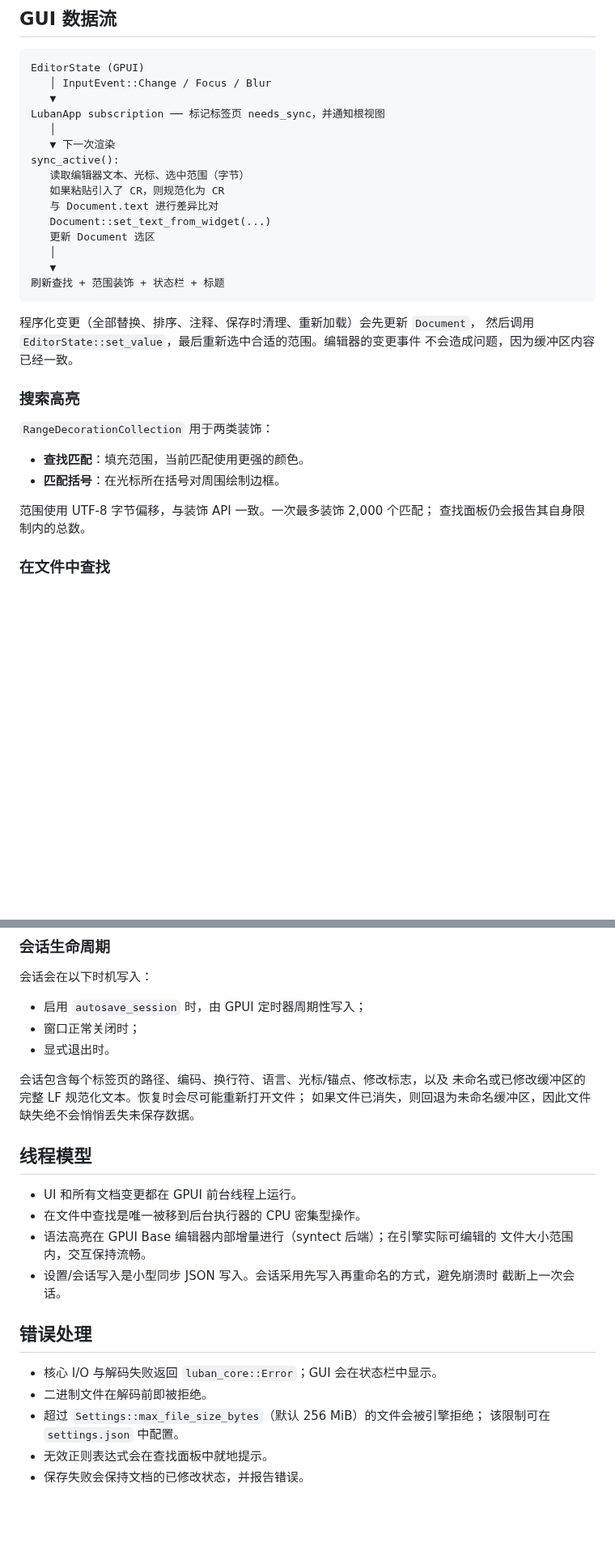
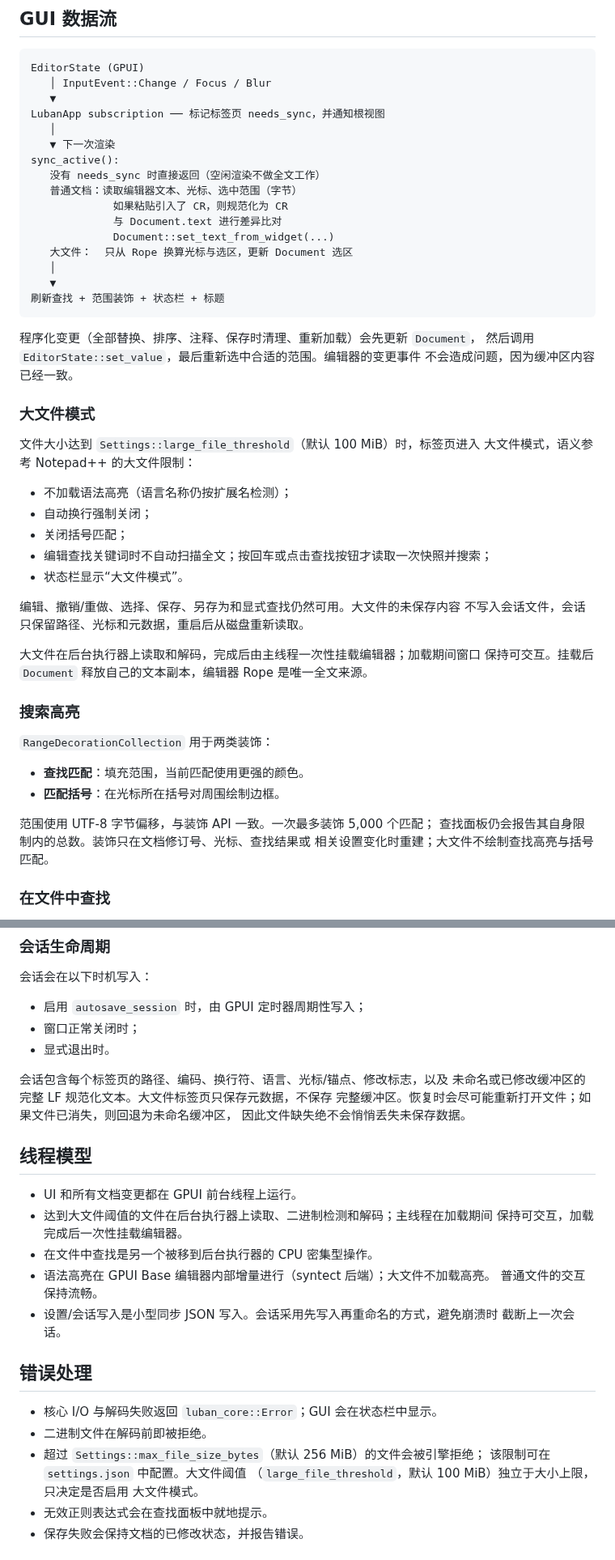
Before and after one commit to yyn0210/luban-notepad, a Markdown page: docs/ARCHITECTURE.md, 2 parts joined by grey strips. Shown at 81% size. Rendered like a GitHub page; blank space fills up the shorter version.

```diff
--- a/docs/ARCHITECTURE.md
+++ b/docs/ARCHITECTURE.md
@@ -76,11 +85,12 @@ LubanApp subscription ── 标记标签页 needs_sync，并通知根视图
    │
    ▼ 下一次渲染
 sync_active():
-   读取编辑器文本、光标、选中范围（字节）
-   如果粘贴引入了 CR，则规范化为 CR
-   与 Document.text 进行差异比对
-   Document::set_text_from_widget(...)
-   更新 Document 选区
+   没有 needs_sync 时直接返回（空闲渲染不做全文工作）
+   普通文档：读取编辑器文本、光标、选中范围（字节）
+             如果粘贴引入了 CR，则规范化为 CR
+             与 Document.text 进行差异比对
+             Document::set_text_from_widget(...)
+   大文件：  只从 Rope 换算光标与选区，更新 Document 选区
    │
    ▼
 刷新查找 + 范围装饰 + 状态栏 + 标题
@@ -90,6 +100,23 @@ sync_active():
 然后调用 `EditorState::set_value`，最后重新选中合适的范围。编辑器的变更事件
 不会造成问题，因为缓冲区内容已经一致。
 
+### 大文件模式
+
+文件大小达到 `Settings::large_file_threshold`（默认 100 MiB）时，标签页进入
+大文件模式，语义参考 Notepad++ 的大文件限制：
+
+- 不加载语法高亮（语言名称仍按扩展名检测）；
+- 自动换行强制关闭；
+- 关闭括号匹配；
+- 编辑查找关键词时不自动扫描全文；按回车或点击查找按钮才读取一次快照并搜索；
+- 状态栏显示“大文件模式”。
+
+编辑、撤销/重做、选择、保存、另存为和显式查找仍然可用。大文件的未保存内容
+不写入会话文件，会话只保留路径、光标和元数据，重启后从磁盘重新读取。
+
+大文件在后台执行器上读取和解码，完成后由主线程一次性挂载编辑器；加载期间窗口
+保持可交互。挂载后 `Document` 释放自己的文本副本，编辑器 Rope 是唯一全文来源。
+
 ### 搜索高亮
 
 `RangeDecorationCollection` 用于两类装饰：
@@ -97,8 +124,9 @@ sync_active():
 - **查找匹配**：填充范围，当前匹配使用更强的颜色。
 - **匹配括号**：在光标所在括号对周围绘制边框。
 
-范围使用 UTF-8 字节偏移，与装饰 API 一致。一次最多装饰 2,000 个匹配；
-查找面板仍会报告其自身限制内的总数。
+范围使用 UTF-8 字节偏移，与装饰 API 一致。一次最多装饰 5,000 个匹配；
+查找面板仍会报告其自身限制内的总数。装饰只在文档修订号、光标、查找结果或
+相关设置变化时重建；大文件不绘制查找高亮与括号匹配。
 
 ### 在文件中查找
 
@@ -129,15 +157,18 @@ sync_active():
 - 显式退出时。
 
 会话包含每个标签页的路径、编码、换行符、语言、光标/锚点、修改标志，以及
-未命名或已修改缓冲区的完整 LF 规范化文本。恢复时会尽可能重新打开文件；
-如果文件已消失，则回退为未命名缓冲区，因此文件缺失绝不会悄悄丢失未保存数据。
+未命名或已修改缓冲区的完整 LF 规范化文本。大文件标签页只保存元数据，不保存
+完整缓冲区。恢复时会尽可能重新打开文件；如果文件已消失，则回退为未命名缓冲区，
+因此文件缺失绝不会悄悄丢失未保存数据。
 
 ## 线程模型
 
 - UI 和所有文档变更都在 GPUI 前台线程上运行。
-- 在文件中查找是唯一被移到后台执行器的 CPU 密集型操作。
-- 语法高亮在 GPUI Base 编辑器内部增量进行（syntect 后端）；在引擎实际可编辑的
-  文件大小范围内，交互保持流畅。
+- 达到大文件阈值的文件在后台执行器上读取、二进制检测和解码；主线程在加载期间
+  保持可交互，加载完成后一次性挂载编辑器。
+- 在文件中查找是另一个被移到后台执行器的 CPU 密集型操作。
+- 语法高亮在 GPUI Base 编辑器内部增量进行（syntect 后端）；大文件不加载高亮。
+  普通文件的交互保持流畅。
 - 设置/会话写入是小型同步 JSON 写入。会话采用先写入再重命名的方式，避免崩溃时
   截断上一次会话。
 
@@ -146,7 +177,9 @@ sync_active():
 - 核心 I/O 与解码失败返回 `luban_core::Error`；GUI 会在状态栏中显示。
 - 二进制文件在解码前即被拒绝。
 - 超过 `Settings::max_file_size_bytes`（默认 256 MiB）的文件会被引擎拒绝；
-  该限制可在 `settings.json` 中配置。
+  该限制可在 `settings.json` 中配置。大文件阈值
+  （`large_file_threshold`，默认 100 MiB）独立于大小上限，只决定是否启用
+  大文件模式。
 - 无效正则表达式会在查找面板中就地提示。
 - 保存失败会保持文档的已修改状态，并报告错误。
 
```
Also changed, not shown: other parts of docs/ARCHITECTURE.md (+11 -2 lines), README.md (+13 -5 lines), docs/FEATURES.md (+4 -2 lines), docs/screenshots/large-file-find.png (added), docs/screenshots/large-file-mode.png (added), 8 other files.
